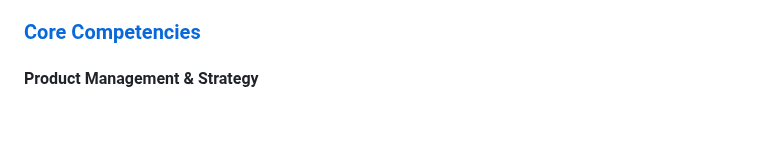
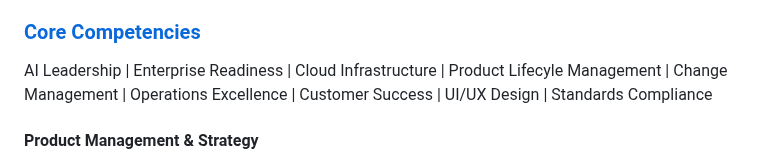
Before and after one commit to awentzel/awentzel, a Markdown page: README.md, the part around one of its changes. Drawn GitHub-style; blank space fills up the shorter version.

```diff
--- a/README.md
+++ b/README.md
@@ -25,6 +25,9 @@ _Currently applying Artificial Intelligence, AI Process Automation, AI Driven De
 * Contributor to W3C standards including WASM and MiniApps specifications, collaborating with Google, Apple, Mozilla, Huawei, and Qualcomm.
 
 ### [Core Competencies](#core-competencies)
+
+AI Leadership | Enterprise Readiness | Cloud Infrastructure | Product Lifecyle Management | Change Management | Operations Excellence | Customer Success | UI/UX Design | Standards Compliance
+
 #### Product Management & Strategy
 Product Roadmap Development & Execution, Product Lifecyle Management (PLM), SDLC/Agile/Scrum/Kanban Methodologies, User Experience (UX), User Interface (UI) Design Principles, Product Analytics & Data-Driven Decision Making, Go-to-Market (GTM) Strategy
 
```
Also changed, not shown: other parts of README.md (+1 -1 lines).
